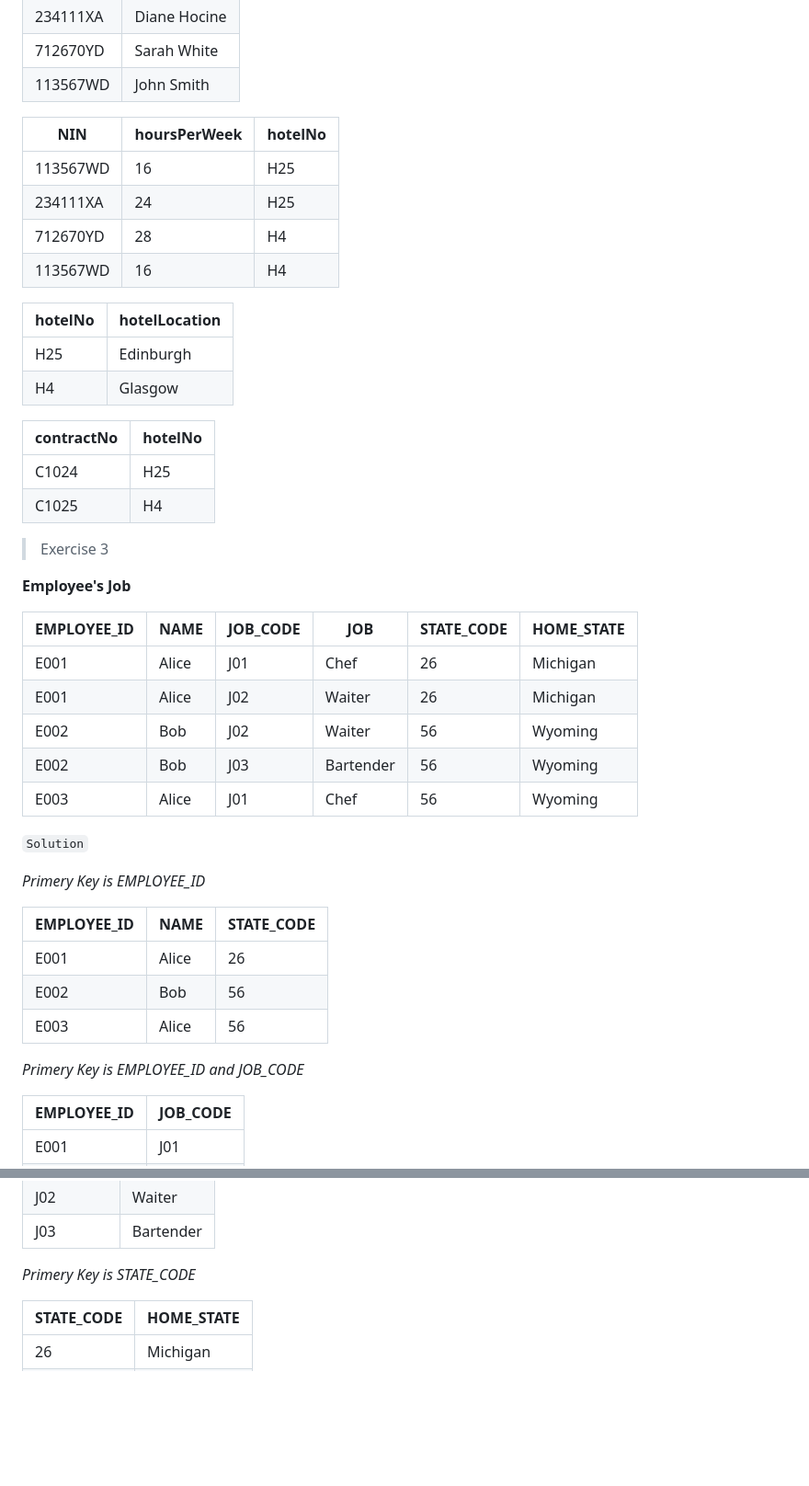
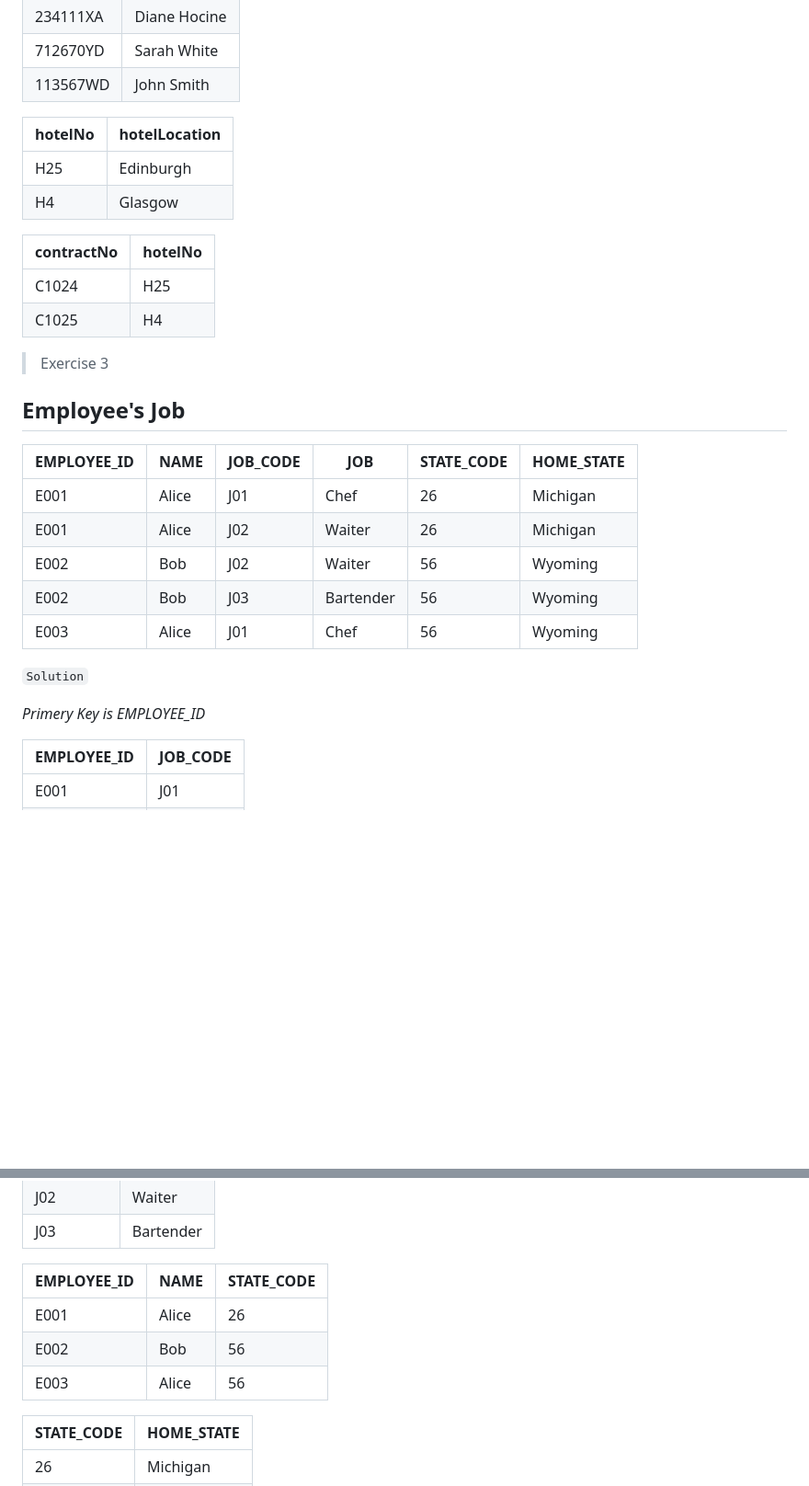
Before and after one commit to Moonheeui/block3-adv-web, a Markdown page: exercises/normal-forms.md, 2 parts joined by grey strips. Shown at 92% size. Rendered like a GitHub page; blank space fills up the shorter version.

```diff
--- a/exercises/normal-forms.md
+++ b/exercises/normal-forms.md
@@ -61,15 +76,6 @@ _Primery Key is NIN and contractNo_
 | 712670YD | Sarah White  |
 | 113567WD | John Smith   |
 
-
-| NIN      | hoursPerWeek | hotelNo |
-| -------- | ------------ | ------- |
-| 113567WD | 16           | H25     |
-| 234111XA | 24           | H25     |
-| 712670YD | 28           | H4      |
-| 113567WD | 16           | H4      |
-
-
 | hotelNo | hotelLocation |
 | ------- | ------------- |
 | H25     | Edinburgh     |
@@ -82,7 +88,7 @@ _Primery Key is NIN and contractNo_
 
 > Exercise 3
 
-**Employee's Job**
+## Employee's Job
 
 | EMPLOYEE_ID | NAME  | JOB_CODE | JOB       | STATE_CODE | HOME_STATE |
 | ----------- | ----- | -------- | --------- | ---------- | ---------- |
@@ -95,14 +101,6 @@ _Primery Key is NIN and contractNo_
 `Solution`
 
 _Primery Key is EMPLOYEE_ID_
-
-| EMPLOYEE_ID | NAME  | STATE_CODE |
-| ----------- | ----- | ---------- |
-| E001        | Alice | 26         |
-| E002        | Bob   | 56         |
-| E003        | Alice | 56         |
-
-_Primery Key is EMPLOYEE_ID and JOB_CODE_
 
 | EMPLOYEE_ID | JOB_CODE |
 | ----------- | -------- |
@@ -118,7 +116,11 @@ _Primery Key is EMPLOYEE_ID and JOB_CODE_
 | J02      | Waiter    |
 | J03      | Bartender |
 
-_Primery Key is STATE_CODE_
+| EMPLOYEE_ID | NAME  | STATE_CODE |
+| ----------- | ----- | ---------- |
+| E001        | Alice | 26         |
+| E002        | Bob   | 56         |
+| E003        | Alice | 56         |
 
 | STATE_CODE | HOME_STATE |
 | ---------- | ---------- |
```
Also changed, not shown: other parts of exercises/normal-forms.md (+69 -53 lines).
